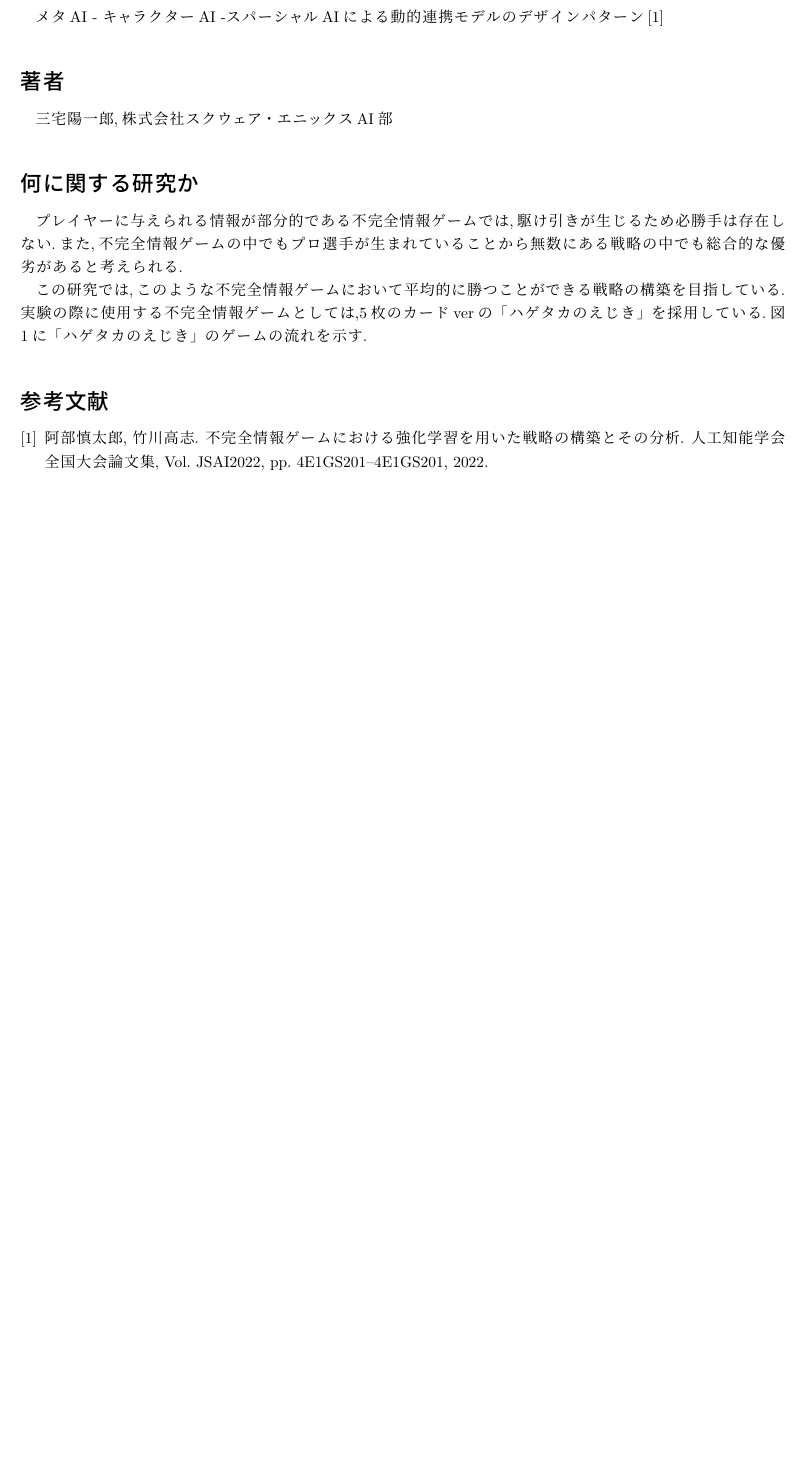
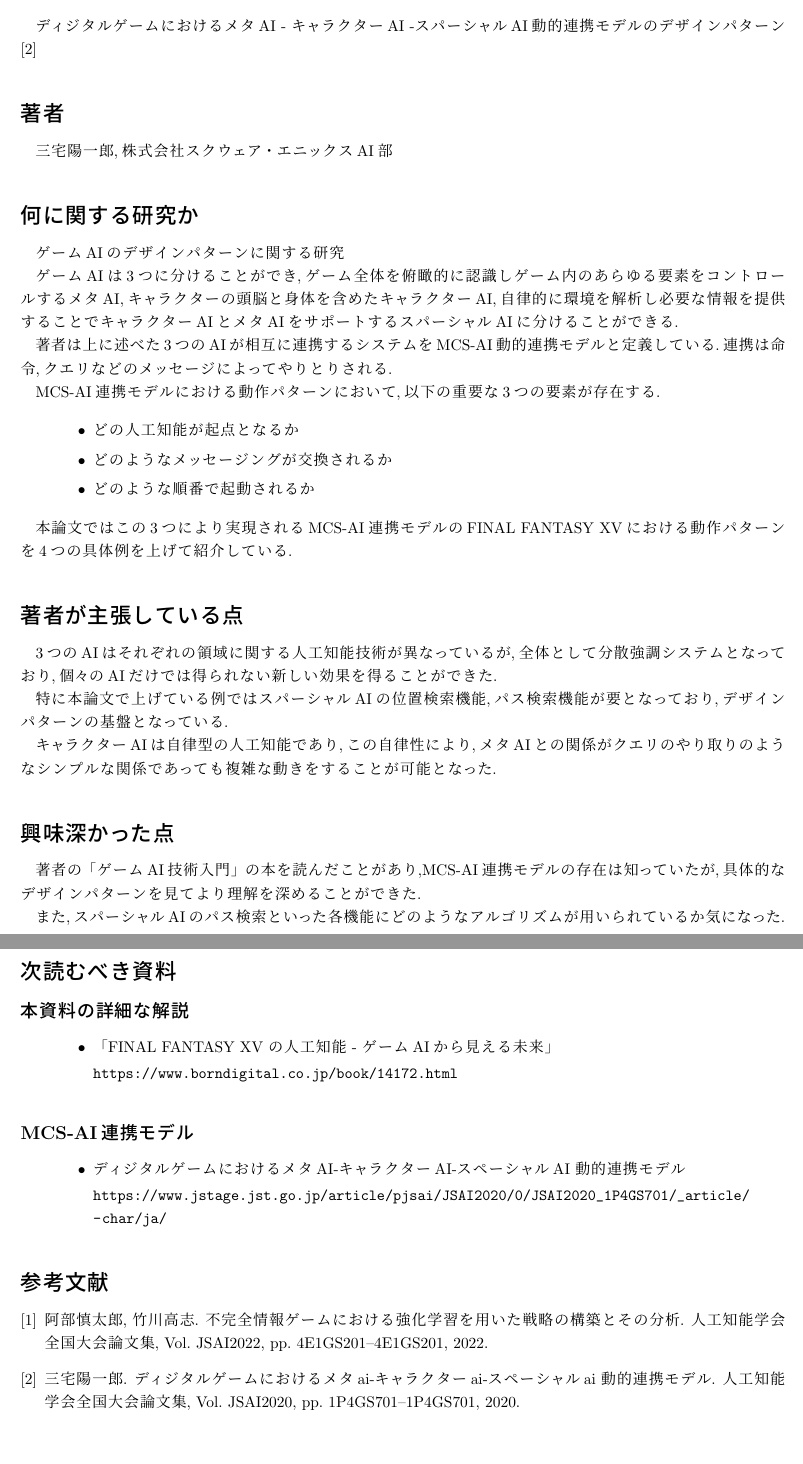
Before and after one commit to Nisk1G/B3_kadai, a LaTeX document (10-18/report.tex, which reads 10-18/index.bib): part of page 4 of 4 before the commit and two parts of pages 4 and 5 of 5 after it, the two joined at a grey line, cut so that both start at the same text, the shorter picture padded with empty space. Compiled offline with pLaTeX and dvipdfmx.

Commit message:
[Update] 2本目のメモ追加

```diff
--- a/10-18/index.bib
+++ b/10-18/index.bib
@@ -8,3 +8,4 @@
   year={2022},
   doi={10.11517/pjsai.JSAI2022.0_4E1GS201}
 }
+@article{2,
--- a/10-18/report.tex
+++ b/10-18/report.tex
@@ -143,15 +143,63 @@ counter\_2戦略を作った後に図2のように戦略を同一グループに
 
 
  \section*{タイトル}
- メタAI - キャラクターAI -スパーシャルAIによる動的連携モデルのデザインパターン\cite{1}
+ ディジタルゲームにおけるメタAI - キャラクターAI -スパーシャルAI動的連携モデルのデザインパターン\cite{2}
 
 \section*{著者}
 三宅陽一郎,株式会社スクウェア・エニックスAI部
 
 \section*{何に関する研究か}
-プレイヤーに与えられる情報が部分的である不完全情報ゲームでは,駆け引きが生じるため必勝手は存在しない.また,不完全情報ゲームの中でもプロ選手が生まれていることから無数にある戦略の中でも総合的な優劣があると考えられる.\par
-この研究では,このような不完全情報ゲームにおいて平均的に勝つことができる戦略の構築を目指している.
-実験の際に使用する不完全情報ゲームとしては,5枚のカードverの「ハゲタカのえじき」を採用している.図1に「ハゲタカのえじき」のゲームの流れを示す.\par
+ゲームAIのデザインパターンに関する研究\par
+ゲームAIは3つに分けることができ,ゲーム全体を俯瞰的に認識しゲーム内のあらゆる要素をコントロールするメタAI,キャラクターの頭脳と身体を含めたキャラクターAI,自律的に環境を解析し必要な情報を提供することでキャラクターAIとメタAIをサポートするスパーシャルAIに分けることができる.\par
+著者は上に述べた3つのAIが相互に連携するシステムをMCS-AI動的連携モデルと定義している.連携は命令,クエリなどのメッセージによってやりとりされる.\par
+MCS-AI連携モデルにおける動作パターンにおいて,以下の重要な3つの要素が存在する.
+
+\begin{quote}
+  \begin{itemize}
+   \item どの人工知能が起点となるか
+   \item どのようなメッセージングが交換されるか
+   \item どのような順番で起動されるか
+  \end{itemize}
+ \end{quote}
+
+ 本論文ではこの3つにより実現されるMCS-AI連携モデルのFINAL FANTASY XVにおける動作パターンを4つの具体例を上げて紹介している.
+
+ \section*{著者が主張している点}
+ 3つのAIはそれぞれの領域に関する人工知能技術が異なっているが,全体として分散強調システムとなっており,個々のAIだけでは得られない新しい効果を得ることができた.\par
+ 特に本論文で上げている例ではスパーシャルAIの位置検索機能,パス検索機能が要となっており,デザインパターンの基盤となっている.\par
+ キャラクターAIは自律型の人工知能であり,この自律性により,メタAIとの関係がクエリのやり取りのようなシンプルな関係であっても複雑な動きをすることが可能となった.\par
+
+ \section*{興味深かった点}
+ 著者の「ゲームAI技術入門」の本を読んだことがあり,MCS-AI連携モデルの存在は知っていたが,具体的なデザインパターンを見てより理解を深めることができた.\par
+ また,スパーシャルAIのパス検索といった各機能にどのようなアルゴリズムが用いられているか気になった.
+
+
+ \section*{次読むべき資料}
+
+ \subsection*{本資料の詳細な解説}
+
+ \begin{quote}
+  \begin{itemize}
+   \item  「FINAL FANTASY XV の人工知能 - ゲームAIから見える未来」\par
+   \url{https://www.borndigital.co.jp/book/14172.html}
+  \end{itemize}
+ \end{quote}
+
+ \subsection*{MCS-AI連携モデル}
+
+ \begin{quote}
+  \begin{itemize}
+   \item  ディジタルゲームにおけるメタAI-キャラクターAI-スペーシャルAI 動的連携モデル\par
+   \url{https://www.jstage.jst.go.jp/article/pjsai/JSAI2020/0/JSAI2020_1P4GS701/_article/-char/ja/}
+  \end{itemize}
+ \end{quote}
+
+
+
+
+
+
+\par
 
 
 
```
Also changed, not shown: 10-18/out/report.bbl (deleted), 10-18/out/report.pdf, 10-18/index.bib (9 more changed lines), 7 other files.
